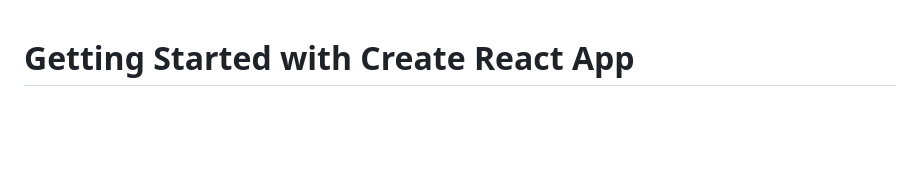
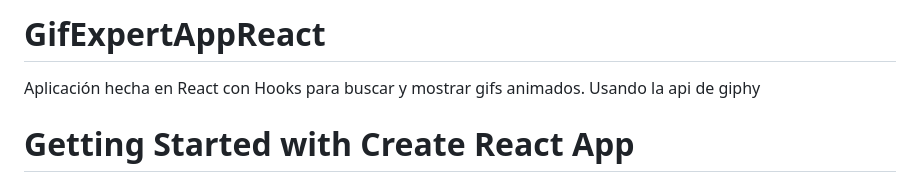
Before and after one commit to EngelberAmaya/GifExpertAppReact, a Markdown page: README.md, the part around the change. Drawn GitHub-style; blank space fills up the shorter version.

```diff
--- a/README.md
+++ b/README.md
@@ -1,3 +1,8 @@
+# GifExpertAppReact
+
+Aplicación hecha en React con Hooks para buscar y mostrar gifs animados. Usando la api de giphy
+
+
 # Getting Started with Create React App
 
 This project was bootstrapped with [Create React App](https://github.com/facebook/create-react-app).
```
